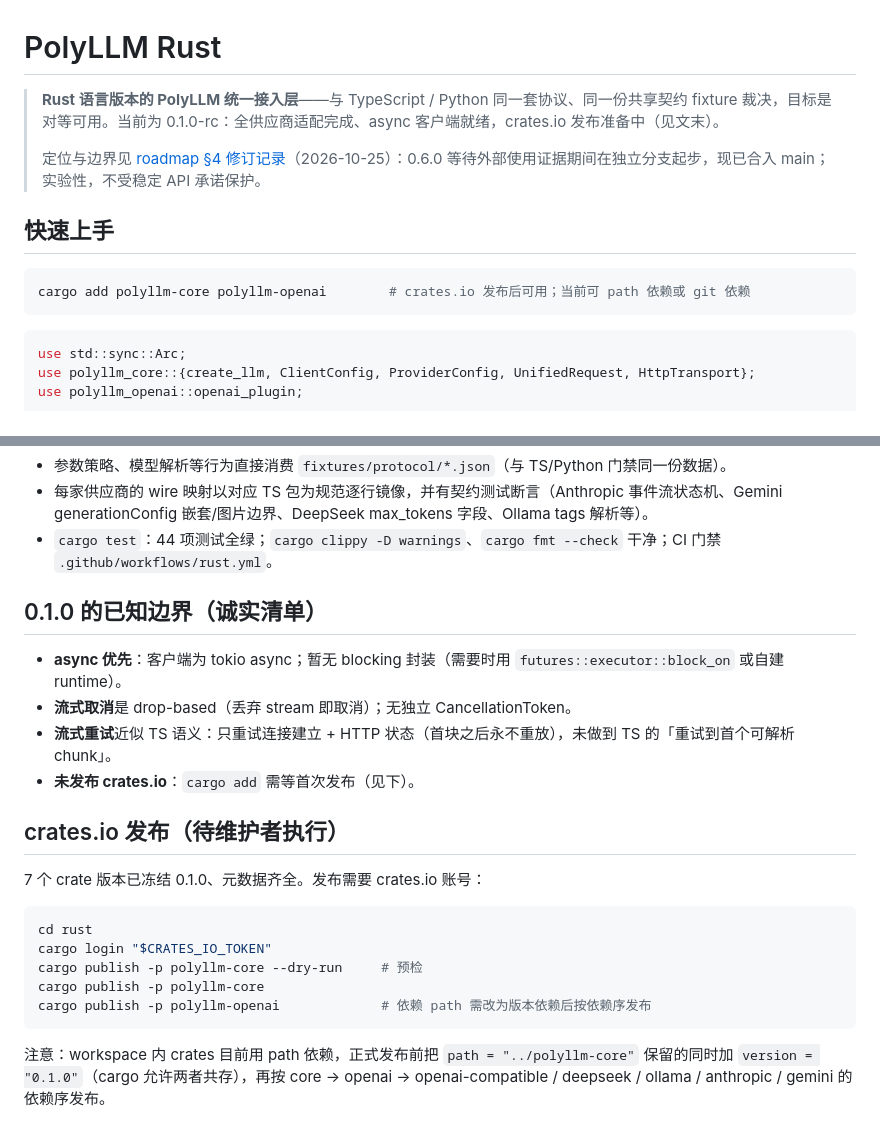
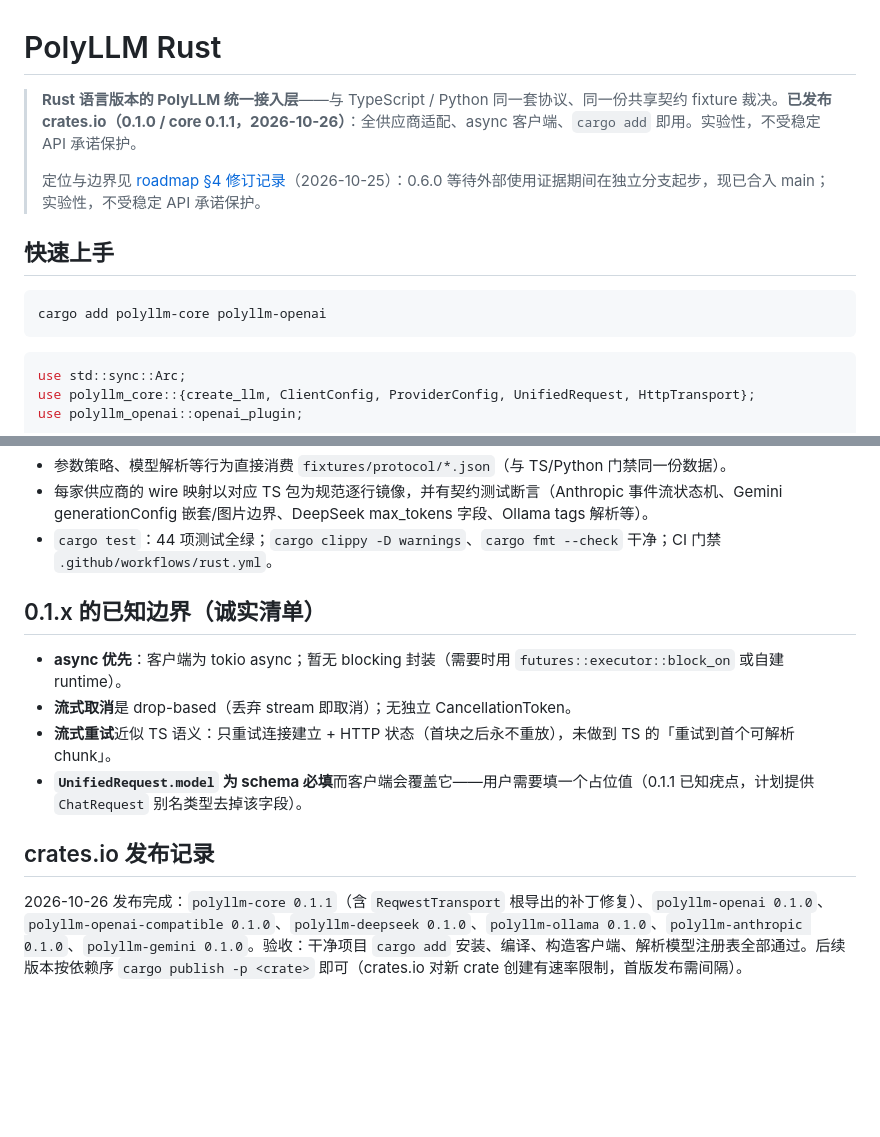
Before and after one commit to you-want/PolyLLM, a Markdown page: rust/README.md, 2 parts joined by grey strips. Rendered like a GitHub page; blank space fills up the shorter version.

Commit message:
docs(rust): crates.io publish complete — 0.1.0/0.1.1, acceptance results

````diff
--- a/rust/README.md
+++ b/rust/README.md
@@ -1,13 +1,13 @@
 # PolyLLM Rust
 
-> **Rust 语言版本的 PolyLLM 统一接入层**——与 TypeScript / Python 同一套协议、同一份共享契约 fixture 裁决，目标是对等可用。当前为 0.1.0-rc：全供应商适配完成、async 客户端就绪，crates.io 发布准备中（见文末）。
+> **Rust 语言版本的 PolyLLM 统一接入层**——与 TypeScript / Python 同一套协议、同一份共享契约 fixture 裁决。**已发布 crates.io（0.1.0 / core 0.1.1，2026-10-26）**：全供应商适配、async 客户端、`cargo add` 即用。实验性，不受稳定 API 承诺保护。
 >
 > 定位与边界见 [roadmap §4 修订记录](../docs/roadmap.md)（2026-10-25）：0.6.0 等待外部使用证据期间在独立分支起步，现已合入 main；实验性，不受稳定 API 承诺保护。
 
 ## 快速上手
 
 ```bash
-cargo add polyllm-core polyllm-openai        # crates.io 发布后可用；当前可 path 依赖或 git 依赖
+cargo add polyllm-core polyllm-openai
 ```
 
 ```rust
@@ -66,23 +66,13 @@ async fn main() -> Result<(), Box<dyn std::error::Error>> {
 - 每家供应商的 wire 映射以对应 TS 包为规范逐行镜像，并有契约测试断言（Anthropic 事件流状态机、Gemini generationConfig 嵌套/图片边界、DeepSeek max_tokens 字段、Ollama tags 解析等）。
 - `cargo test`：44 项测试全绿；`cargo clippy -D warnings`、`cargo fmt --check` 干净；CI 门禁 `.github/workflows/rust.yml`。
 
-## 0.1.0 的已知边界（诚实清单）
+## 0.1.x 的已知边界（诚实清单）
 
 - **async 优先**：客户端为 tokio async；暂无 blocking 封装（需要时用 `futures::executor::block_on` 或自建 runtime）。
 - **流式取消**是 drop-based（丢弃 stream 即取消）；无独立 CancellationToken。
 - **流式重试**近似 TS 语义：只重试连接建立 + HTTP 状态（首块之后永不重放），未做到 TS 的「重试到首个可解析 chunk」。
-- **未发布 crates.io**：`cargo add` 需等首次发布（见下）。
+- **`UnifiedRequest.model` 为 schema 必填**而客户端会覆盖它——用户需要填一个占位值（0.1.1 已知疣点，计划提供 `ChatRequest` 别名类型去掉该字段）。
 
-## crates.io 发布（待维护者执行）
+## crates.io 发布记录
 
-7 个 crate 版本已冻结 0.1.0、元数据齐全。发布需要 crates.io 账号：
-
-```bash
-cd rust
-cargo login "$CRATES_IO_TOKEN"
-cargo publish -p polyllm-core --dry-run     # 预检
-cargo publish -p polyllm-core
-cargo publish -p polyllm-openai             # 依赖 path 需改为版本依赖后按依赖序发布
-```
-
-注意：workspace 内 crates 目前用 path 依赖，正式发布前把 `path = "../polyllm-core"` 保留的同时加 `version = "0.1.0"`（cargo 允许两者共存），再按 core → openai → openai-compatible / deepseek / ollama / anthropic / gemini 的依赖序发布。
+2026-10-26 发布完成：`polyllm-core 0.1.1`（含 `ReqwestTransport` 根导出的补丁修复）、`polyllm-openai 0.1.0`、`polyllm-openai-compatible 0.1.0`、`polyllm-deepseek 0.1.0`、`polyllm-ollama 0.1.0`、`polyllm-anthropic 0.1.0`、`polyllm-gemini 0.1.0`。验收：干净项目 `cargo add` 安装、编译、构造客户端、解析模型注册表全部通过。后续版本按依赖序 `cargo publish -p <crate>` 即可（crates.io 对新 crate 创建有速率限制，首版发布需间隔）。
````
